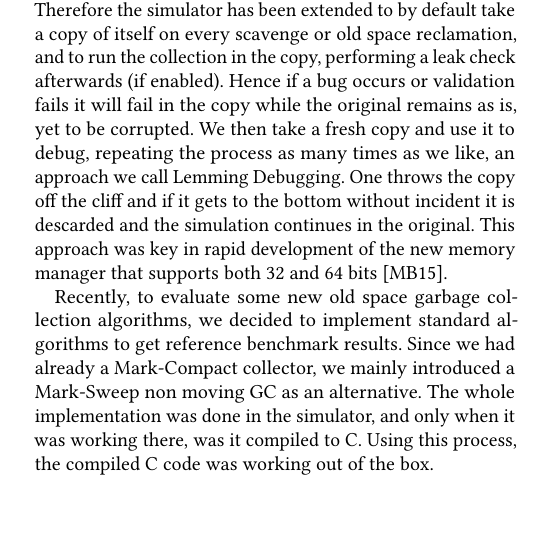
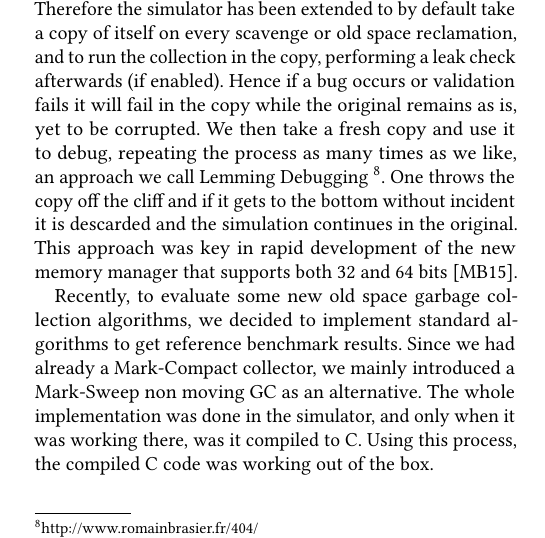
Before and after one commit to clementbera/2018-VMSimulator, a LaTeX paper (paper.tex): part of one column of page 6 of 10, cut so that both start at the same text, the shorter picture padded with empty space. Compiled offline with pdfLaTeX.

Commit message:
Optional footnote for Lemming Debugging ;-)

```diff
--- a/paper.tex
+++ b/paper.tex
@@ -392,7 +392,7 @@ When the JIT was first being developed and was at a state where bytecoded method
 
 \subsection{Debugging new GC algorithms and Lemming Debugging}
 
-Debugging graph rewriting garbage collectors can be hard; bugs leave the heap in a scrambled state, and figuring out what happened when one is left with a corrupted graph, often too broken to traverse and make sense of, or apply tools to, is often effectively impossible.  But because the simulation is simply an object graph it is easy to copy the entire simulation. Therefore the simulator has been extended to by default take a copy of itself on every scavenge or old space reclamation, and to run the collection in the copy, performing a leak check afterwards (if enabled).  Hence if a bug occurs or validation fails it will fail in the copy while the original remains as is, yet to be corrupted.  We then take a fresh copy and use it to debug, repeating the process as many times as we like, an approach we call Lemming Debugging.  One throws the copy off the cliff and if it gets to the bottom without incident it is descarded and the simulation continues in the original.  This approach was key in rapid development of the new memory manager that supports both 32 and 64 bits \cite{Forwarders}.
+Debugging graph rewriting garbage collectors can be hard; bugs leave the heap in a scrambled state, and figuring out what happened when one is left with a corrupted graph, often too broken to traverse and make sense of, or apply tools to, is often effectively impossible.  But because the simulation is simply an object graph it is easy to copy the entire simulation. Therefore the simulator has been extended to by default take a copy of itself on every scavenge or old space reclamation, and to run the collection in the copy, performing a leak check afterwards (if enabled).  Hence if a bug occurs or validation fails it will fail in the copy while the original remains as is, yet to be corrupted.  We then take a fresh copy and use it to debug, repeating the process as many times as we like, an approach we call Lemming Debugging \footnote{http://www.romainbrasier.fr/404/}.  One throws the copy off the cliff and if it gets to the bottom without incident it is descarded and the simulation continues in the original.  This approach was key in rapid development of the new memory manager that supports both 32 and 64 bits \cite{Forwarders}.
 
 Recently, to evaluate some new old space garbage collection algorithms, we decided to implement standard algorithms to get reference benchmark results. Since we had already a Mark-Compact collector, we mainly introduced a Mark-Sweep non moving GC as an alternative. The whole implementation was done in the simulator, and only when it was working there, was it compiled to C. Using this process, the compiled C code was working out of the box. %To describe the implementation process, we need to discuss briefly first the assertion levels in the VM. Then we will show how we debugged the algorithm.
 
```
Also changed, not shown: paper.pdf.
